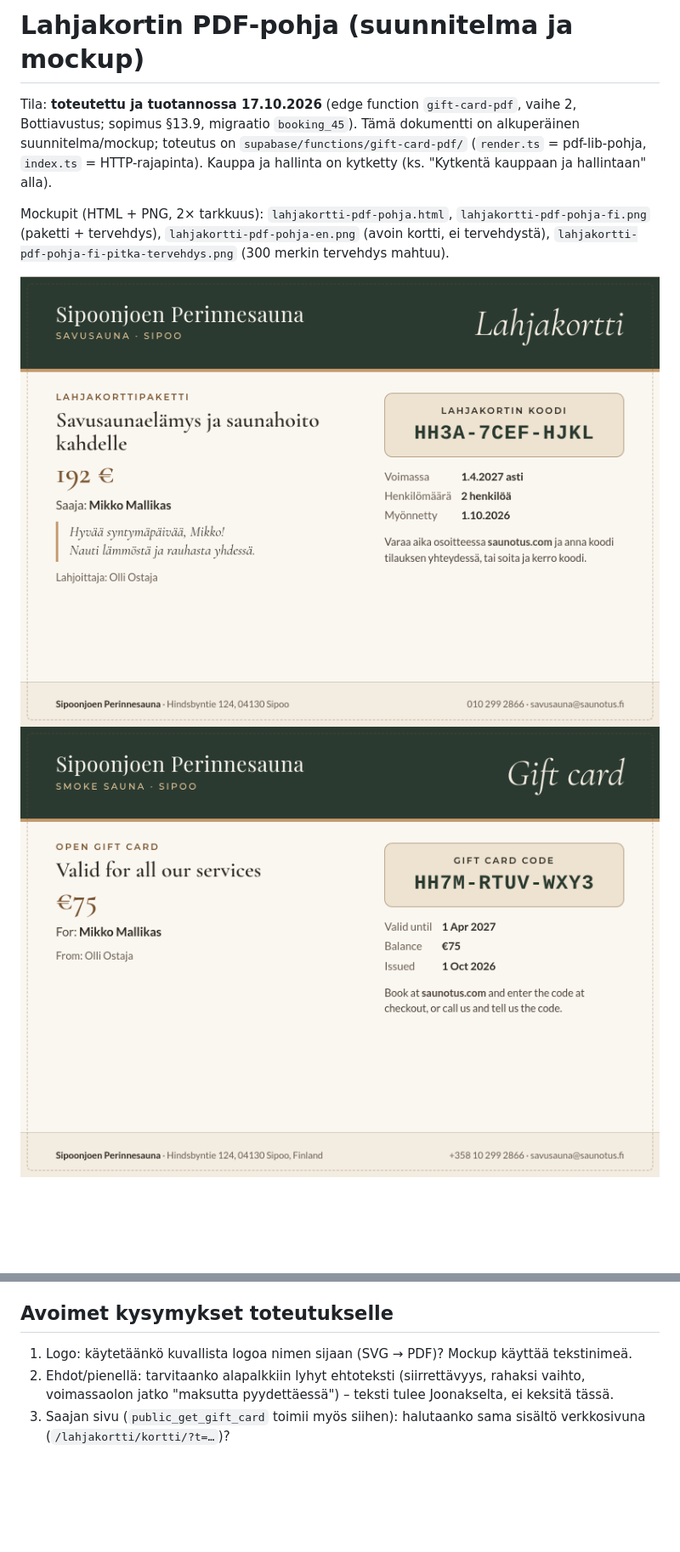
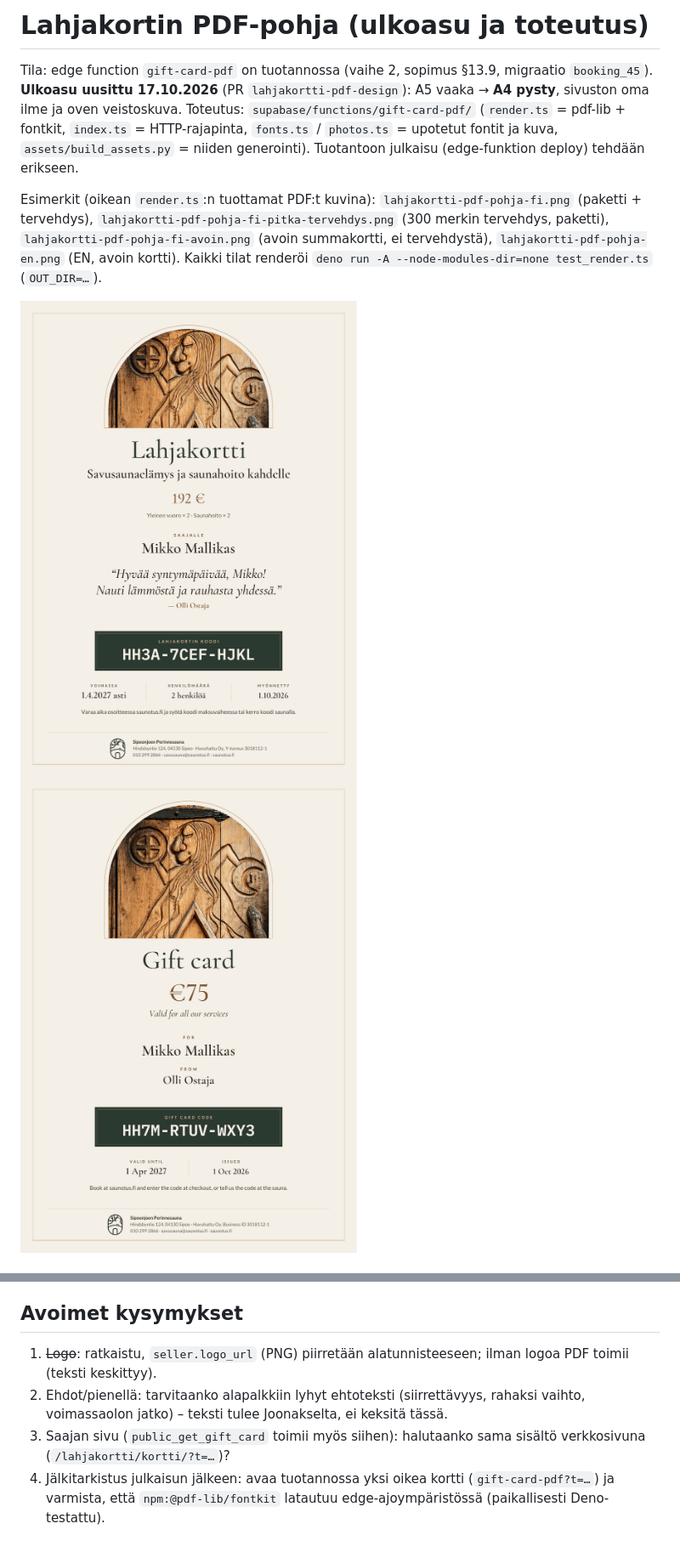
Before and after one commit to joonasvaarala/saunotus-uusi, a Markdown page: booking/docs/lahjakortti-pdf-pohja.md, 2 parts joined by grey strips. Shown at 85% size. GitHub-like rendering; pictures changed too: booking/docs/lahjakortti-pdf-pohja-en.png, booking/docs/lahjakortti-pdf-pohja-fi.png; blank space fills up the shorter version.

Commit message:
Lahjakortti-PDF-pohja: dokumentti ja esimerkkikuvat uuteen ulkoasuun (vanha A5-mockup poistettu)

```diff
--- a/booking/docs/lahjakortti-pdf-pohja.md
+++ b/booking/docs/lahjakortti-pdf-pohja.md
@@ -1,8 +1,8 @@
-# Lahjakortin PDF-pohja (suunnitelma ja mockup)
+# Lahjakortin PDF-pohja (ulkoasu ja toteutus)
 
-Tila: **toteutettu ja tuotannossa 17.10.2026** (edge function `gift-card-pdf`, vaihe 2, Bottiavustus; sopimus §13.9, migraatio `booking_45`). Tämä dokumentti on alkuperäinen suunnitelma/mockup; toteutus on `supabase/functions/gift-card-pdf/` (`render.ts` = pdf-lib-pohja, `index.ts` = HTTP-rajapinta). Kauppa ja hallinta on kytketty (ks. "Kytkentä kauppaan ja hallintaan" alla).
+Tila: edge function `gift-card-pdf` on tuotannossa (vaihe 2, sopimus §13.9, migraatio `booking_45`). **Ulkoasu uusittu 17.10.2026** (PR `lahjakortti-pdf-design`): A5 vaaka → **A4 pysty**, sivuston oma ilme ja oven veistoskuva. Toteutus: `supabase/functions/gift-card-pdf/` (`render.ts` = pdf-lib + fontkit, `index.ts` = HTTP-rajapinta, `fonts.ts` / `photos.ts` = upotetut fontit ja kuva, `assets/build_assets.py` = niiden generointi). Tuotantoon julkaisu (edge-funktion deploy) tehdään erikseen.
 
-Mockupit (HTML + PNG, 2× tarkkuus): `lahjakortti-pdf-pohja.html`, `lahjakortti-pdf-pohja-fi.png` (paketti + tervehdys), `lahjakortti-pdf-pohja-en.png` (avoin kortti, ei tervehdystä), `lahjakortti-pdf-pohja-fi-pitka-tervehdys.png` (300 merkin tervehdys mahtuu).
+Esimerkit (oikean `render.ts`:n tuottamat PDF:t kuvina): `lahjakortti-pdf-pohja-fi.png` (paketti + tervehdys), `lahjakortti-pdf-pohja-fi-pitka-tervehdys.png` (300 merkin tervehdys, paketti), `lahjakortti-pdf-pohja-fi-avoin.png` (avoin summakortti, ei tervehdystä), `lahjakortti-pdf-pohja-en.png` (EN, avoin kortti). Kaikki tilat renderöi `deno run -A --node-modules-dir=none test_render.ts` (`OUT_DIR=…`).
 
 ![FI](lahjakortti-pdf-pohja-fi.png)
 ![EN](lahjakortti-pdf-pohja-en.png)
@@ -43,7 +46,8 @@ Tervehdys ≤ 300 merkkiä: mockupissa 17,5 px / 1,3 rivikorkeus, sarakkeen leve
 - **Hallinta** (Talous › Lahjakortit › kortin tiedot): **"Avaa PDF"** / "Open PDF" uuteen välilehteen, vain jos `admin_get_gift_card().card.public_token` on olemassa; `lang` = hallinnan kieli. Tilassa `pending_payment`/`cancelled`/`pending_verification` nappi on pois käytössä (PDF antaisi 409) ja selitys näkyy; varmistamattomalla saldolla (`balance_verified=false`, Johku) näytetään varoitus. Johku-korttien korvaava PDF käyttää samaa koodia ja samaa pohjaa.
 - **Sivun sisältölista:** myyntisivun paketeilla `items[].label` (FI) / `items[].label_en` (EN, migraatio 45).
 
-## Avoimet kysymykset toteutukselle
-1. Logo: käytetäänkö kuvallista logoa nimen sijaan (SVG → PDF)? Mockup käyttää tekstinimeä.
-2. Ehdot/pienellä: tarvitaanko alapalkkiin lyhyt ehtoteksti (siirrettävyys, rahaksi vaihto, voimassaolon jatko "maksutta pyydettäessä") – teksti tulee Joonakselta, ei keksitä tässä.
+## Avoimet kysymykset
+1. ~~Logo~~: ratkaistu, `seller.logo_url` (PNG) piirretään alatunnisteeseen; ilman logoa PDF toimii (teksti keskittyy).
+2. Ehdot/pienellä: tarvitaanko alapalkkiin lyhyt ehtoteksti (siirrettävyys, rahaksi vaihto, voimassaolon jatko) – teksti tulee Joonakselta, ei keksitä tässä.
 3. Saajan sivu (`public_get_gift_card` toimii myös siihen): halutaanko sama sisältö verkkosivuna (`/lahjakortti/kortti/?t=…`)?
+4. Jälkitarkistus julkaisun jälkeen: avaa tuotannossa yksi oikea kortti (`gift-card-pdf?t=…`) ja varmista, että `npm:@pdf-lib/fontkit` latautuu edge-ajoympäristössä (paikallisesti Deno-testattu).
```
Also changed, not shown: other parts of booking/docs/lahjakortti-pdf-pohja.md (+11 -8 lines), booking/docs/lahjakortti-pdf-pohja-fi-avoin.png (added), booking/docs/lahjakortti-pdf-pohja-fi-pitka-tervehdys.png.
